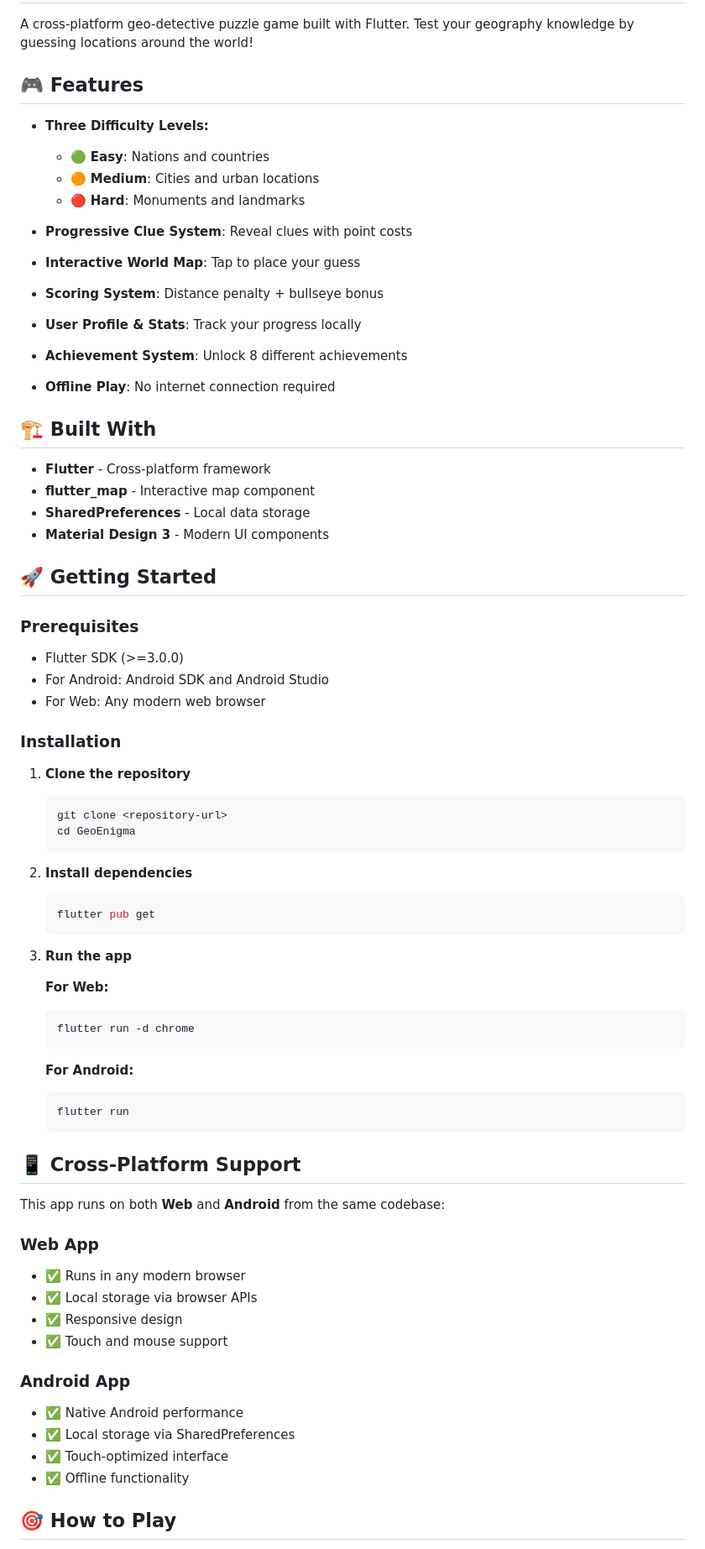
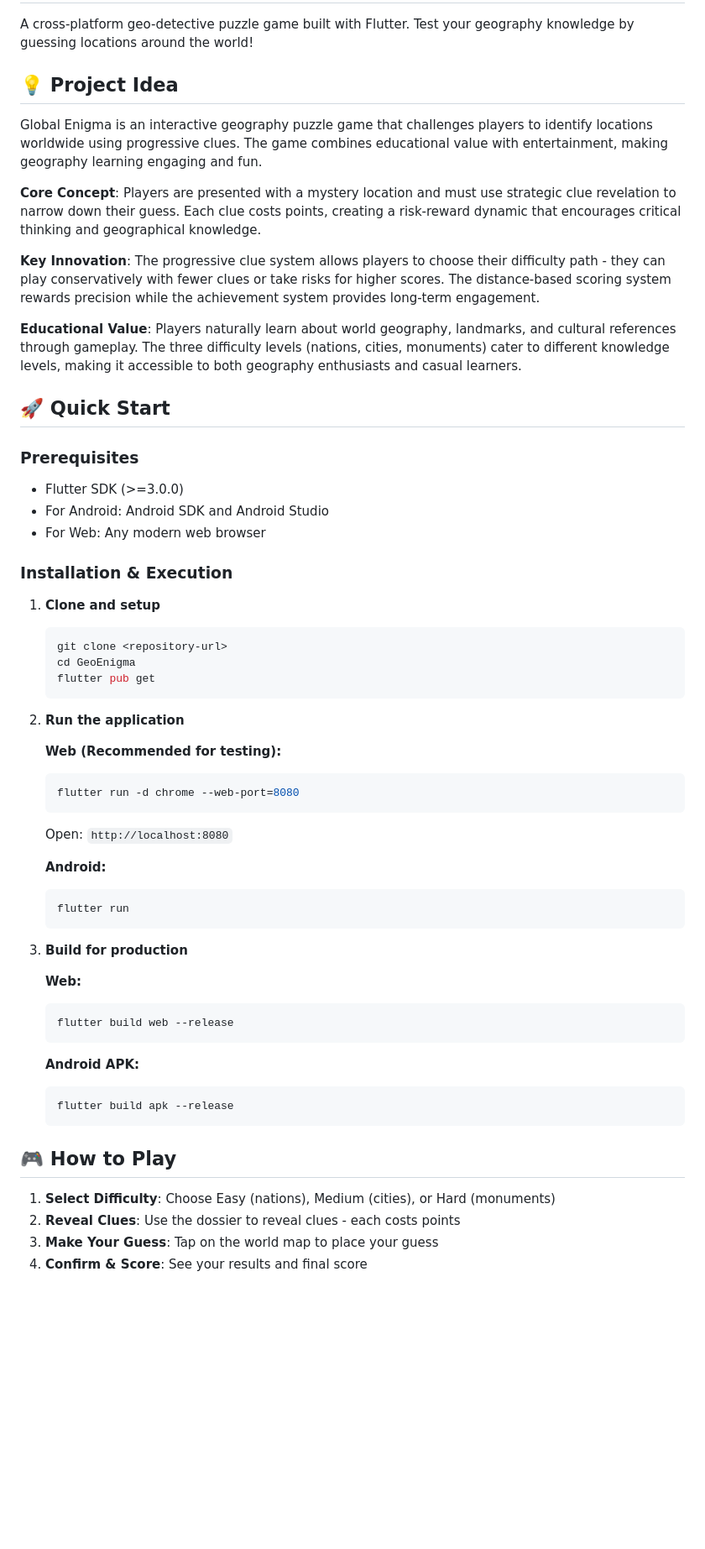
Before and after one commit to luca-zardini-afliant/GeoEnigma, a Markdown page: README.md, the part around one of its changes. Shown at 84% size. GitHub-like rendering; blank space fills up the shorter version.

````diff
--- a/README.md
+++ b/README.md
@@ -2,75 +2,61 @@
 
 A cross-platform geo-detective puzzle game built with Flutter. Test your geography knowledge by guessing locations around the world!
 
-## 🎮 Features
+## 💡 Project Idea
 
-- **Three Difficulty Levels:**
-  - 🟢 **Easy**: Nations and countries
-  - 🟠 **Medium**: Cities and urban locations
-  - 🔴 **Hard**: Monuments and landmarks
+Global Enigma is an interactive geography puzzle game that challenges players to identify locations worldwide using progressive clues. The game combines educational value with entertainment, making geography learning engaging and fun.
 
-- **Progressive Clue System**: Reveal clues with point costs
-- **Interactive World Map**: Tap to place your guess
-- **Scoring System**: Distance penalty + bullseye bonus
-- **User Profile & Stats**: Track your progress locally
-- **Achievement System**: Unlock 8 different achievements
-- **Offline Play**: No internet connection required
+**Core Concept**: Players are presented with a mystery location and must use strategic clue revelation to narrow down their guess. Each clue costs points, creating a risk-reward dynamic that encourages critical thinking and geographical knowledge.
 
-## 🏗️ Built With
+**Key Innovation**: The progressive clue system allows players to choose their difficulty path - they can play conservatively with fewer clues or take risks for higher scores. The distance-based scoring system rewards precision while the achievement system provides long-term engagement.
 
-- **Flutter** - Cross-platform framework
-- **flutter_map** - Interactive map component
-- **SharedPreferences** - Local data storage
-- **Material Design 3** - Modern UI components
+**Educational Value**: Players naturally learn about world geography, landmarks, and cultural references through gameplay. The three difficulty levels (nations, cities, monuments) cater to different knowledge levels, making it accessible to both geography enthusiasts and casual learners.
 
-## 🚀 Getting Started
+## 🚀 Quick Start
 
 ### Prerequisites
-
 - Flutter SDK (>=3.0.0)
 - For Android: Android SDK and Android Studio
 - For Web: Any modern web browser
 
-### Installation
+### Installation & Execution
 
-1. **Clone the repository**
+1. **Clone and setup**
    ```bash
    git clone <repository-url>
    cd GeoEnigma
-   ```
-
-2. **Install dependencies**
-   ```bash
    flutter pub get
    ```
 
-3. **Run the app**
+2. **Run the application**
 
-   **For Web:**
+   **Web (Recommended for testing):**
    ```bash
-   flutter run -d chrome
+   flutter run -d chrome --web-port=8080
    ```
+   Open: `http://localhost:8080`
 
-   **For Android:**
+   **Android:**
    ```bash
    flutter run
    ```
 
-## 📱 Cross-Platform Support
+3. **Build for production**
 
-This app runs on both **Web** and **Android** from the same codebase:
+   **Web:**
+   ```bash
+   flutter build web --release
+   ```
 
-### Web App
-- ✅ Runs in any modern browser
-- ✅ Local storage via browser APIs
-- ✅ Responsive design
-- ✅ Touch and mouse support
+   **Android APK:**
+   ```bash
+   flutter build apk --release
+   ```
 
-### Android App
-- ✅ Native Android performance
-- ✅ Local storage via SharedPreferences
-- ✅ Touch-optimized interface
-- ✅ Offline functionality
+## 🎮 How to Play
 
-## 🎯 How to Play
+1. **Select Difficulty**: Choose Easy (nations), Medium (cities), or Hard (monuments)
+2. **Reveal Clues**: Use the dossier to reveal clues - each costs points
+3. **Make Your Guess**: Tap on the world map to place your guess
+4. **Confirm & Score**: See your results and final score
 
````
Also changed, not shown: other parts of README.md (+22 -53 lines).
